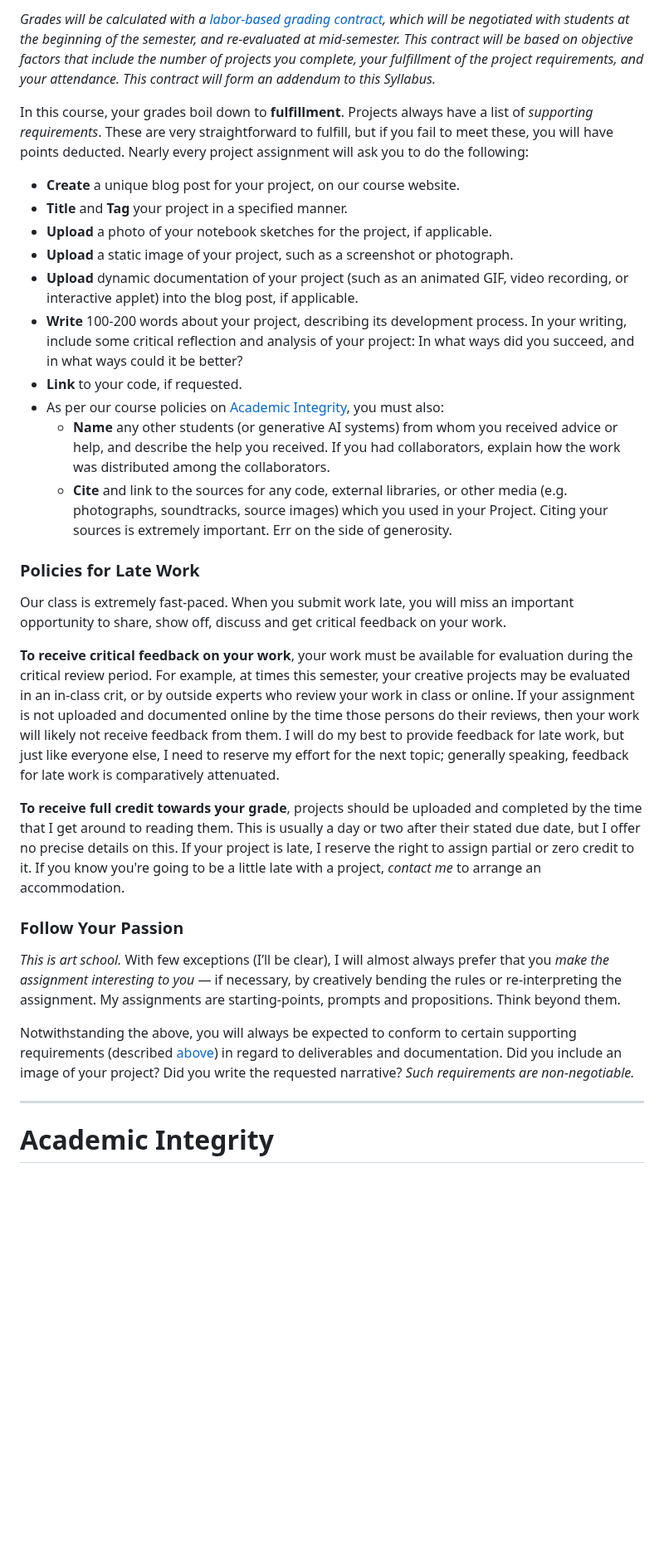
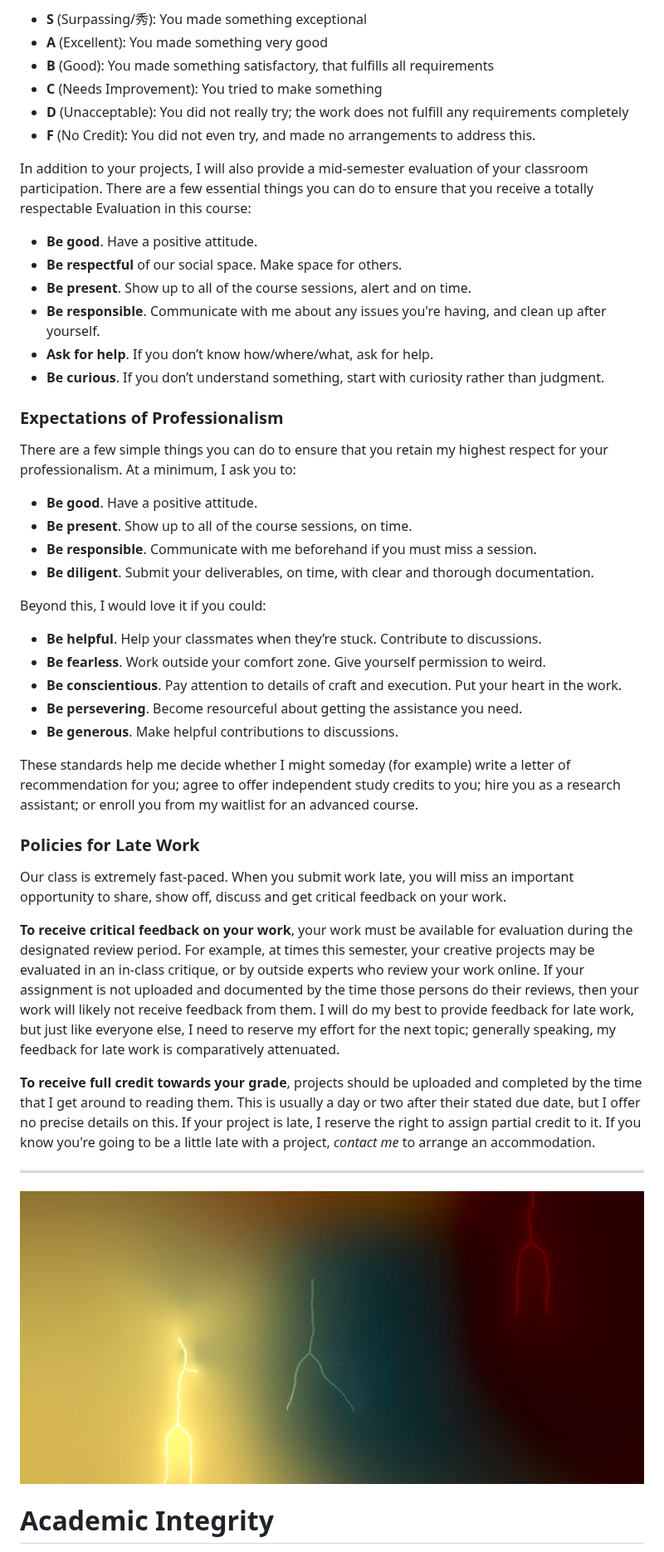
Before and after one commit to golanlevin/60-212, a Markdown page: 2024/60-212_syllabus_fall2024.md, the part around one of its changes. Shown at 83% size. GitHub-like rendering; pictures changed too: 2024/images/60212-banner4.jpg (added); blank space fills up the shorter version.

Commit message:
Updated syllabus

```diff
--- a/2024/60-212_syllabus_fall2024.md
+++ b/2024/60-212_syllabus_fall2024.md
@@ -239,34 +226,51 @@ In our critiques, we will evaluate your open-ended projects according to the fol
 
-*Grades will be calculated with a [labor-based grading contract](https://en.wikipedia.org/wiki/Contract_grading#Labor-based_contract_grading), which will be negotiated with students at the beginning of the semester, and re-evaluated at mid-semester. This contract will be based on objective factors that include the number of projects you complete, your fulfillment of the project requirements, and your attendance. This contract will form an addendum to this Syllabus.*
+* **S** (Surpassing/秀): You made something exceptional
+* **A** (Excellent): You made something very good
+* **B** (Good): You made something satisfactory, that fulfills all requirements
+* **C** (Needs Improvement): You tried to make something
+* **D** (Unacceptable): You did not really try; the work does not fulfill any requirements completely
+* **F** (No Credit): You did not even try, and made no arrangements to address this.
 
-In this course, your grades boil down to **fulfillment**. Projects always have a list of *supporting requirements*. These are very straightforward to fulfill, but if you fail to meet these, you will have points deducted. Nearly every project assignment will ask you to do the following:
+In addition to your projects, I will also provide a mid-semester evaluation of your classroom participation. There are a few essential things you can do to ensure that you receive a totally respectable Evaluation in this course:
 
-* **Create** a unique blog post for your project, on our course website.
-* **Title** and **Tag** your project in a specified manner.
-* **Upload** a photo of your notebook sketches for the project, if applicable.
-* **Upload** a static image of your project, such as a screenshot or photograph.
-* **Upload** dynamic documentation of your project (such as an animated GIF, video recording, or interactive applet) into the blog post, if applicable.
-* **Write** 100-200 words about your project, describing its development process. In your writing, include some critical reflection and analysis of your project: In what ways did you succeed, and in what ways could it be better?
-* **Link** to your code, if requested.
-* As per our course policies on [Academic Integrity](#academic-integrity), you must also:
-	* **Name** any other students (or generative AI systems) from whom you received advice or help, and describe the help you received. If you had collaborators, explain how the work was distributed among the collaborators.
-	* **Cite** and link to the sources for any code, external libraries, or other media (e.g. photographs, soundtracks, source images) which you used in your Project. Citing your sources is extremely important. Err on the side of generosity.
+* **Be good**. Have a positive attitude.
+* **Be respectful** of our social space. Make space for others.
+* **Be present**. Show up to all of the course sessions, alert and on time.
+* **Be responsible**. Communicate with me about any issues you're having, and clean up after yourself.
+* **Ask for help**. If you don’t know how/where/what, ask for help.
+* **Be curious**. If you don’t understand something, start with curiosity rather than judgment.
+
+
+### Expectations of Professionalism
+There are a few simple things you can do to ensure that you retain my highest respect for your professionalism. At a minimum, I ask you to:
+
+* **Be good**. Have a positive attitude.
+* **Be present**. Show up to all of the course sessions, on time.
+* **Be responsible**. Communicate with me beforehand if you must miss a session.
+* **Be diligent**. Submit your deliverables, on time, with clear and thorough documentation.
+
+Beyond this, I would love it if you could:
+
+* **Be helpful**. Help your classmates when they’re stuck. Contribute to discussions.
+* **Be fearless**. Work outside your comfort zone. Give yourself permission to weird.
+* **Be conscientious**. Pay attention to details of craft and execution. Put your heart in the work.
+* **Be persevering**. Become resourceful about getting the assistance you need.
+* **Be generous**. Make helpful contributions to discussions.
+
+These standards help me decide whether I might someday (for example) write a letter of recommendation for you; agree to offer independent study credits to you; hire you as a research assistant; or enroll you from my waitlist for an advanced course.
 
 
 ### Policies for Late Work
 
 Our class is extremely fast-paced. When you submit work late, you will miss an important opportunity to share, show off, discuss and get critical feedback on your work.
 
-**To receive critical feedback on your work**, your work must be available for evaluation during the critical review period. For example, at times this semester, your creative projects may be evaluated in an in-class crit, or by outside experts who review your work in class or online. If your assignment is not uploaded and documented online by the time those persons do their reviews, then your work will likely not receive feedback from them. I will do my best to provide feedback for late work, but just like everyone else, I need to reserve my effort for the next topic; generally speaking, feedback for late work is comparatively attenuated.
+**To receive critical feedback on your work**, your work must be available for evaluation during the designated review period. For example, at times this semester, your creative projects may be evaluated in an in-class critique, or by outside experts who review your work online. If your assignment is not uploaded and documented by the time those persons do their reviews, then your work will likely not receive feedback from them. I will do my best to provide feedback for late work, but just like everyone else, I need to reserve my effort for the next topic; generally speaking, my feedback for late work is comparatively attenuated.
 
-**To receive full credit towards your grade**, projects should be uploaded and completed by the time that I get around to reading them. This is usually a day or two after their stated due date, but I offer no precise details on this. If your project is late, I reserve the right to assign partial or zero credit to it. If you know you're going to be a little late with a project, *contact me* to arrange an accommodation.
-
-
-### Follow Your Passion
-*This is art school.* With few exceptions (I’ll be clear), I will almost always prefer that you *make the assignment interesting to you* — if necessary, by creatively bending the rules or re-interpreting the assignment. My assignments are starting-points, prompts and propositions. Think beyond them.
-
-Notwithstanding the above, you will always be expected to conform to certain supporting requirements (described [above](#grades)) in regard to deliverables and documentation. Did you include an image of your project? Did you write the requested narrative? *Such requirements are non-negotiable.*
+**To receive full credit towards your grade**, projects should be uploaded and completed by the time that I get around to reading them. This is usually a day or two after their stated due date, but I offer no precise details on this. If your project is late, I reserve the right to assign partial credit to it. If you know you're going to be a little late with a project, *contact me* to arrange an accommodation.
 
 
 ---
+
+![60212-banner4.jpg](images/60212-banner4.jpg)
+
 # Academic Integrity
```
Also changed, not shown: other parts of 2024/60-212_syllabus_fall2024.md (+148 -190 lines), 2024/images/60212-banner1.jpg (added), 2024/images/60212-banner2.jpg (added), 2024/images/60212-banner3.jpg (added), 2024/images/pittsburgh_map.jpg (added).
